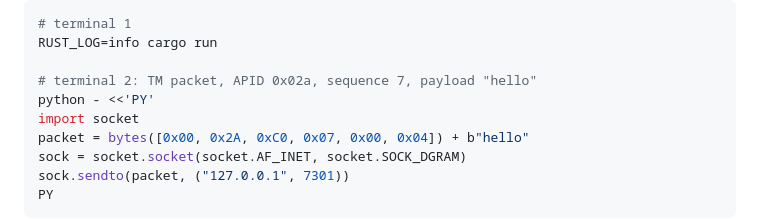
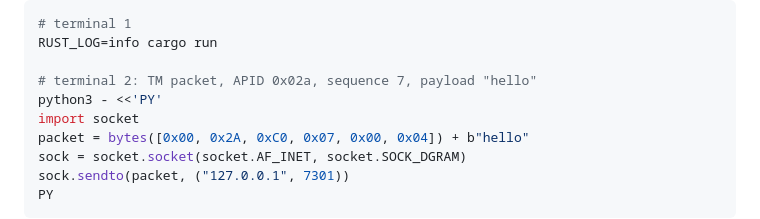
Before and after one commit to IsomorphicAlgo/chronus-gateway, a Markdown page: README.md, the part around the change. Rendered like a GitHub page.

Commit message:
docs: use python3 in UDP smoke example
Co-authored-by: Michael Hansen <IsomorphicAlgo@users.noreply.github.com>

```diff
--- a/README.md
+++ b/README.md
@@ -125,7 +125,7 @@ To exercise the current binary with a synthetic, public CCSDS telemetry packet:
 RUST_LOG=info cargo run
 
 # terminal 2: TM packet, APID 0x02a, sequence 7, payload "hello"
-python - <<'PY'
+python3 - <<'PY'
 import socket
 packet = bytes([0x00, 0x2A, 0xC0, 0x07, 0x00, 0x04]) + b"hello"
 sock = socket.socket(socket.AF_INET, socket.SOCK_DGRAM)
```
